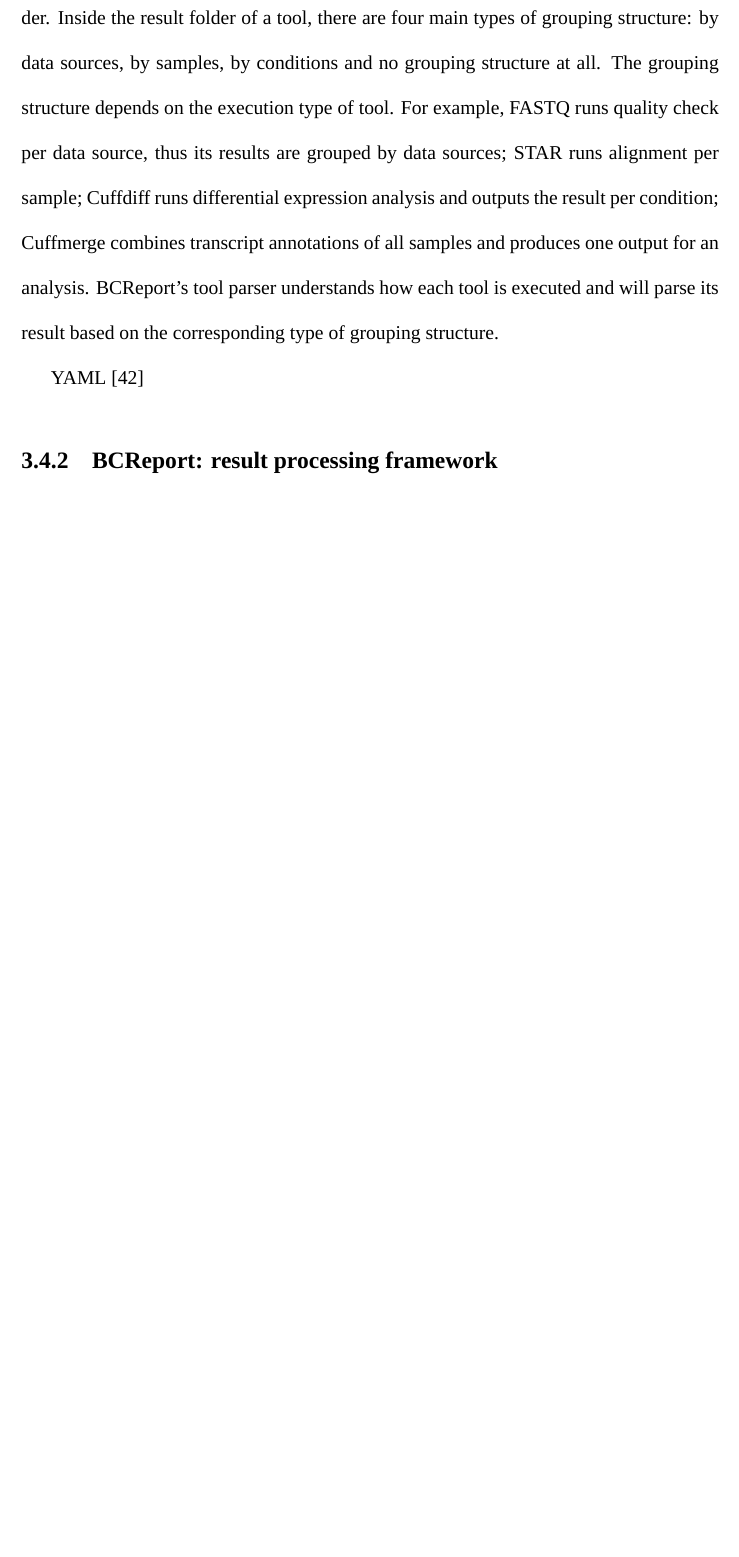
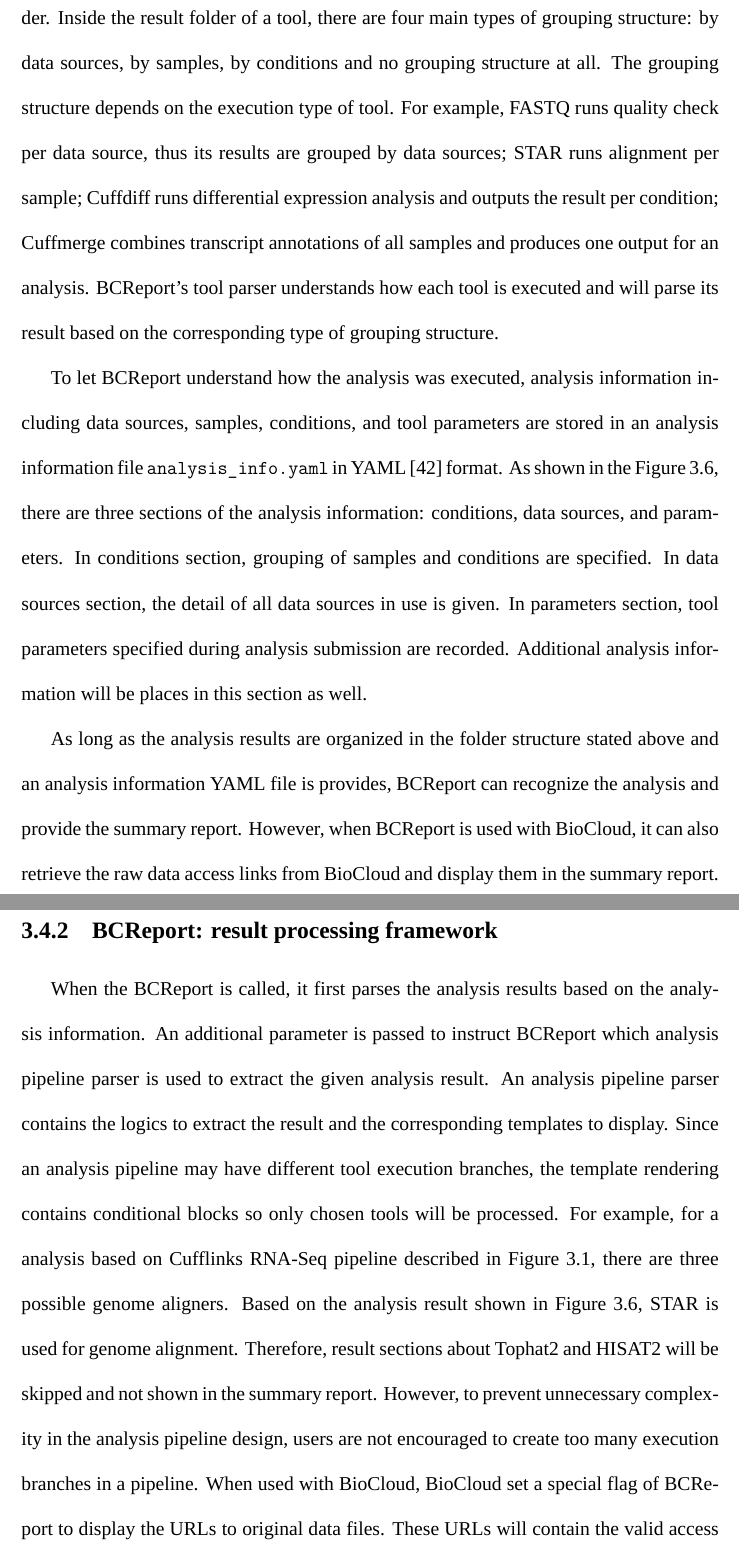
Before and after one commit to ccwang002/master-thesis, a LaTeX thesis (thesis.tex, which reads chapters/method.tex): part of page 43 of 55 before the commit and two parts of pages 43 and 44 of 56 after it, the two joined at a grey line, cut so that both start at the same text, the shorter picture padded with empty space. Compiled offline with XeLaTeX; a missing font is replaced by an installed copy or a similar font.

Commit message:
Update thesis

```diff
--- a/chapters/method.tex
+++ b/chapters/method.tex
@@ -533,13 +533,46 @@ produces one output for an analysis. BCReport's tool parser understands how
 each tool is executed and will parse its result based on the corresponding type
 of grouping structure.
 
-% result folder strucutre
+% result folder structure
 % analysis inform in YAML
 %   data source, sample, conditions, parameters
-YAML \cite{:yaml}
+
+To let BCReport understand how the analysis was executed, analysis information
+including data sources, samples, conditions, and tool parameters are stored in
+an analysis information file \texttt{analysis\_info.yaml} in YAML \cite{:yaml}
+format. As shown in the Figure~\ref{fig:bcreport-workflow}, there are three
+sections of the analysis information: conditions, data sources, and parameters.
+In conditions section, grouping of samples and conditions are specified. In
+data sources section, the detail of all data sources in use is given. In
+parameters section, tool parameters specified during analysis submission are
+recorded. Additional analysis information will be places in this section as
+well.
+
+As long as the analysis results are organized in the folder structure stated
+above and an analysis information YAML file is provides, BCReport can recognize
+the analysis and provide the summary report. However, when BCReport is used
+with BioCloud, it can also retrieve the raw data access links from BioCloud and
+display them in the summary report.
+
 
 
 \subsection{BCReport: result processing framework}
 
 % HTML template rendering
+When the BCReport is called, it first parses the analysis results based on the
+analysis information. An additional parameter is passed to instruct BCReport
+which analysis pipeline parser is used to extract the given analysis result. An
+analysis pipeline parser contains the logics to extract the result and the
+corresponding templates to display. Since an analysis pipeline may have
+different tool execution branches, the template rendering contains conditional
+blocks so only chosen tools will be processed. For example, for a analysis
+based on Cufflinks RNA-Seq pipeline described in
+Figure~\ref{fig:rnaseq-pipeline}, there are three possible genome aligners.
+Based on the analysis result shown in Figure~\ref{fig:bcreport-workflow}, STAR
+is used for genome alignment. Therefore, result sections about Tophat2 and
+HISAT2 will be skipped and not shown in the summary report. However, to prevent
+unnecessary complexity in the analysis pipeline design, users are not
+encouraged to create too many execution branches in a pipeline. When used with
+BioCloud, BioCloud set a special flag of BCReport to display the URLs to
+original data files. These URLs will contain the valid access token.
 
```
Also changed, not shown: chapters/discussion.tex (+1 -0 lines), chapters/method.tex (15 more changed lines).
